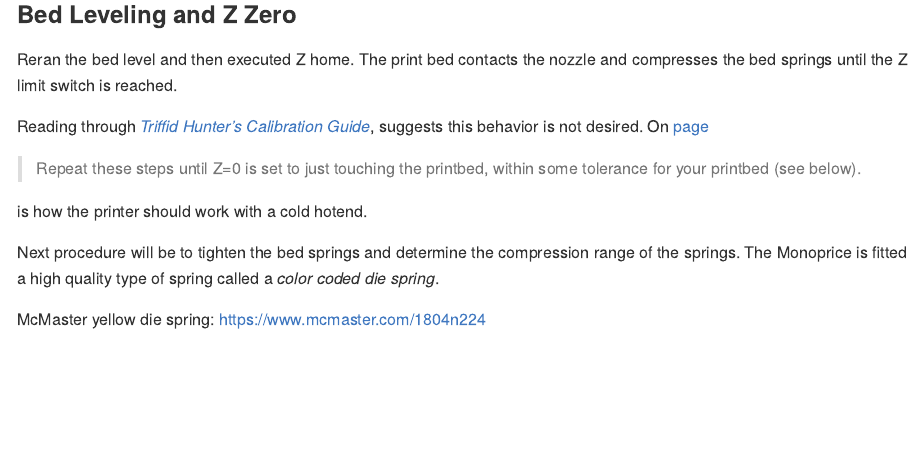
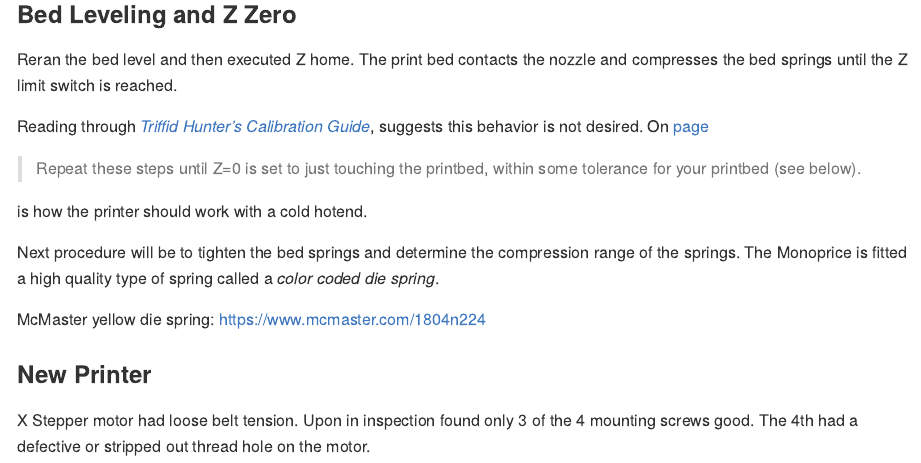
Before and after one commit to dgabbe/monoprice-maker-ultimate-3D-printer, an R Markdown document (open-box-experience.Rmd): the page in a window 1100 px wide, from 810 px down. Rendered offline with R 4.5, knitr and Pandoc, with nearby package versions.

Commit message:
Weekend updates.

```diff
--- a/open-box-experience.Rmd
+++ b/open-box-experience.Rmd
@@ -44,3 +44,7 @@ is how the printer should work with a cold hotend.
 Next procedure will be to tighten the bed springs and determine the compression range of the springs. The Monoprice is fitted a high quality type of spring called a _color coded die spring_.
 
 McMaster yellow die spring: https://www.mcmaster.com/1804n224
+
+### New Printer
+
+X Stepper motor had loose belt tension.  Upon in inspection found only 3 of the 4 mounting screws good.  The 4th had a defective or stripped out thread hole on the motor.
```
Also changed, not shown: 2 other files.
